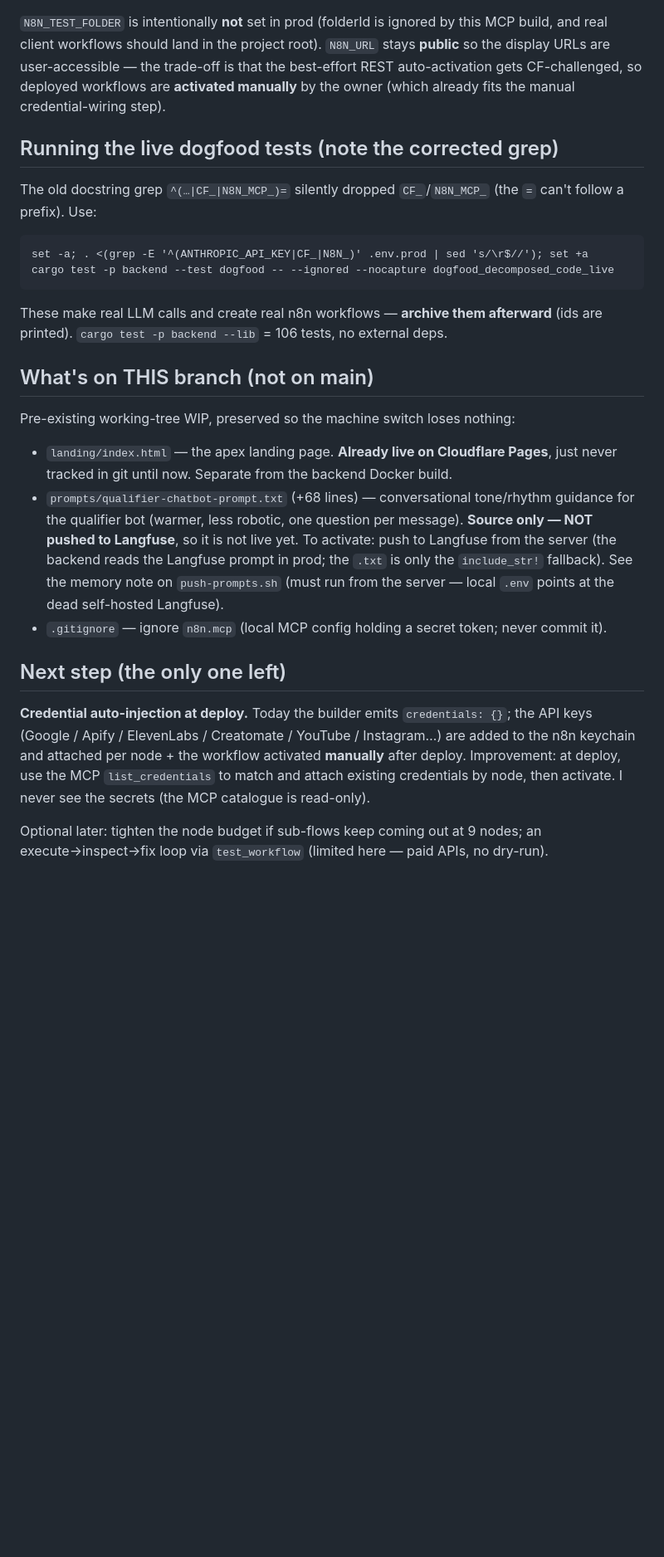
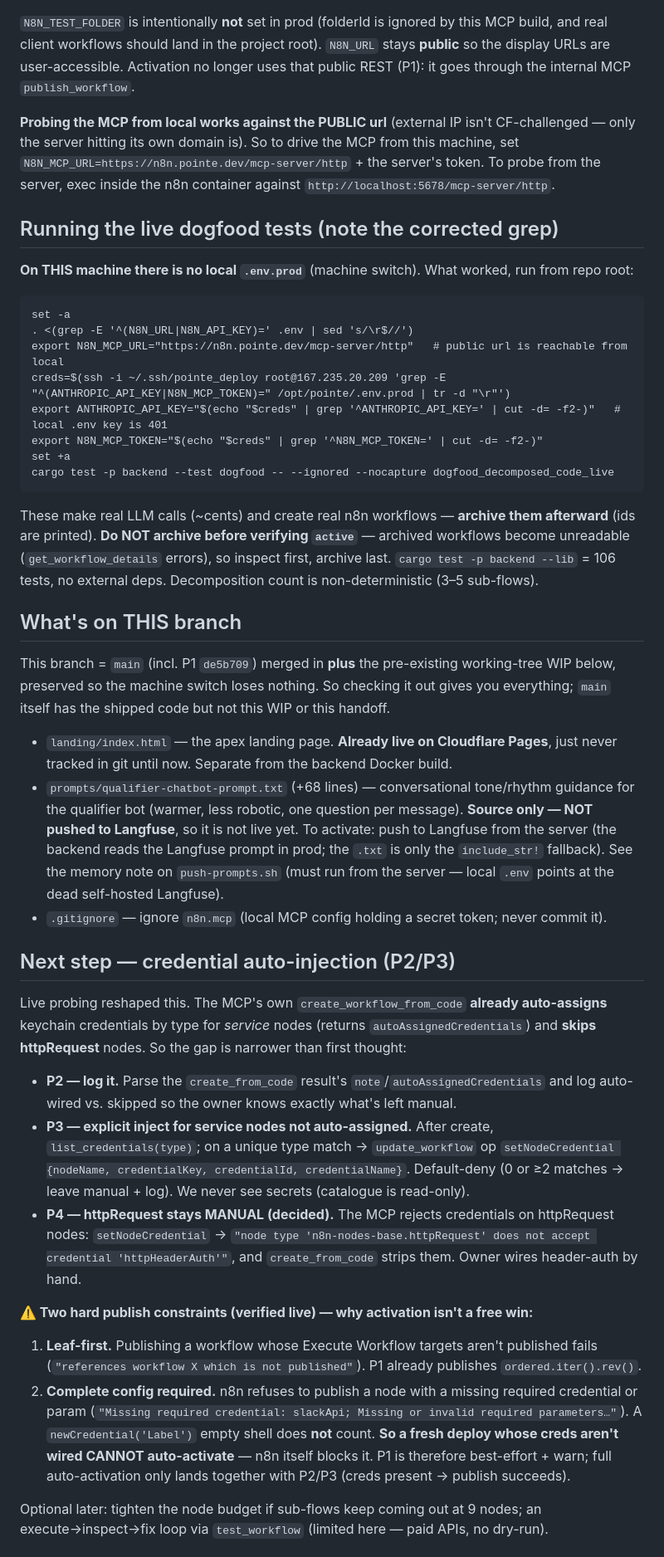
Before and after one commit to pointe-dev/pointe.dev, a Markdown page: HANDOFF.md, the part around one of its changes. Shown at 83% size. GitHub-like rendering; blank space fills up the shorter version.

Commit message:
docs(handoff): P1 auto-activation shipped + infra learning track
- Mark P1 done (publish_workflow leaf-first, de5b709 on main) and merge main in.
- Rewrite next step as P2/P3 credential injection; record the two live-verified
  publish constraints (leaf-first; complete-config-required) and httpRequest=manual.
- New-machine fixes: no pointe-server alias (use IP+key), stale local ANTHROPIC key
  (pull from server), local dogfood recipe via the public MCP url.
- Add the owner's infra/DevOps learning track (Terraform→k3s→observability on Hetzner).

Co-Authored-By: Claude Opus 4.8 <noreply@anthropic.com>

````diff
--- a/HANDOFF.md
+++ b/HANDOFF.md
@@ -36,26 +47,39 @@ with the Bearer token returns **HTTP 200 `tools/list`**.
 
 `N8N_TEST_FOLDER` is intentionally **not** set in prod (folderId is ignored by this MCP build,
 and real client workflows should land in the project root). `N8N_URL` stays **public** so the
-display URLs are user-accessible — the trade-off is that the best-effort REST auto-activation
-gets CF-challenged, so deployed workflows are **activated manually** by the owner (which already
-fits the manual credential-wiring step).
+display URLs are user-accessible. Activation no longer uses that public REST (P1): it goes
+through the internal MCP `publish_workflow`.
+
+**Probing the MCP from local works against the PUBLIC url** (external IP isn't CF-challenged —
+only the server hitting its own domain is). So to drive the MCP from this machine, set
+`N8N_MCP_URL=https://n8n.pointe.dev/mcp-server/http` + the server's token. To probe from the
+server, exec inside the n8n container against `http://localhost:5678/mcp-server/http`.
 
 ## Running the live dogfood tests (note the corrected grep)
 
-The old docstring grep `^(…|CF_|N8N_MCP_)=` silently dropped `CF_`/`N8N_MCP_` (the `=` can't
-follow a prefix). Use:
+**On THIS machine there is no local `.env.prod`** (machine switch). What worked, run from repo root:
 
 ```
-set -a; . <(grep -E '^(ANTHROPIC_API_KEY|CF_|N8N_)' .env.prod | sed 's/\r$//'); set +a
+set -a
+. <(grep -E '^(N8N_URL|N8N_API_KEY)=' .env | sed 's/\r$//')
+export N8N_MCP_URL="https://n8n.pointe.dev/mcp-server/http"   # public url is reachable from local
+creds=$(ssh -i ~/.ssh/pointe_deploy root@167.235.20.209 'grep -E "^(ANTHROPIC_API_KEY|N8N_MCP_TOKEN)=" /opt/pointe/.env.prod | tr -d "\r"')
+export ANTHROPIC_API_KEY="$(echo "$creds" | grep '^ANTHROPIC_API_KEY=' | cut -d= -f2-)"   # local .env key is 401
+export N8N_MCP_TOKEN="$(echo "$creds" | grep '^N8N_MCP_TOKEN=' | cut -d= -f2-)"
+set +a
 cargo test -p backend --test dogfood -- --ignored --nocapture dogfood_decomposed_code_live
 ```
 
-These make real LLM calls and create real n8n workflows — **archive them afterward** (ids are
-printed). `cargo test -p backend --lib` = 106 tests, no external deps.
+These make real LLM calls (~cents) and create real n8n workflows — **archive them afterward**
+(ids are printed). **Do NOT archive before verifying `active`** — archived workflows become
+unreadable (`get_workflow_details` errors), so inspect first, archive last. `cargo test -p
+backend --lib` = 106 tests, no external deps. Decomposition count is non-deterministic (3–5 sub-flows).
 
-## What's on THIS branch (not on main)
+## What's on THIS branch
 
-Pre-existing working-tree WIP, preserved so the machine switch loses nothing:
+This branch = `main` (incl. P1 `de5b709`) merged in **plus** the pre-existing working-tree WIP
+below, preserved so the machine switch loses nothing. So checking it out gives you everything;
+`main` itself has the shipped code but not this WIP or this handoff.
 
 - `landing/index.html` — the apex landing page. **Already live on Cloudflare Pages**, just never
   tracked in git until now. Separate from the backend Docker build.
@@ -67,13 +91,30 @@ Pre-existing working-tree WIP, preserved so the machine switch loses nothing:
   self-hosted Langfuse).
 - `.gitignore` — ignore `n8n.mcp` (local MCP config holding a secret token; never commit it).
 
-## Next step (the only one left)
+## Next step — credential auto-injection (P2/P3)
 
-**Credential auto-injection at deploy.** Today the builder emits `credentials: {}`; the API keys
-(Google / Apify / ElevenLabs / Creatomate / YouTube / Instagram…) are added to the n8n keychain
-and attached per node + the workflow activated **manually** after deploy. Improvement: at deploy,
-use the MCP `list_credentials` to match and attach existing credentials by node, then activate.
-I never see the secrets (the MCP catalogue is read-only).
+Live probing reshaped this. The MCP's own `create_workflow_from_code` **already auto-assigns**
+keychain credentials by type for *service* nodes (returns `autoAssignedCredentials`) and **skips
+httpRequest** nodes. So the gap is narrower than first thought:
+
+- **P2 — log it.** Parse the `create_from_code` result's `note`/`autoAssignedCredentials` and log
+  auto-wired vs. skipped so the owner knows exactly what's left manual.
+- **P3 — explicit inject for service nodes not auto-assigned.** After create, `list_credentials(type)`;
+  on a unique type match → `update_workflow` op `setNodeCredential {nodeName, credentialKey,
+  credentialId, credentialName}`. Default-deny (0 or ≥2 matches → leave manual + log). We never see
+  secrets (catalogue is read-only).
+- **P4 — httpRequest stays MANUAL (decided).** The MCP rejects credentials on httpRequest nodes:
+  `setNodeCredential` → `"node type 'n8n-nodes-base.httpRequest' does not accept credential 'httpHeaderAuth'"`,
+  and `create_from_code` strips them. Owner wires header-auth by hand.
+
+**⚠️ Two hard publish constraints (verified live) — why activation isn't a free win:**
+1. **Leaf-first.** Publishing a workflow whose Execute Workflow targets aren't published fails
+   (`"references workflow X which is not published"`). P1 already publishes `ordered.iter().rev()`.
+2. **Complete config required.** n8n refuses to publish a node with a missing required credential
+   or param (`"Missing required credential: slackApi; Missing or invalid required parameters…"`).
+   A `newCredential('Label')` empty shell does **not** count. **So a fresh deploy whose creds aren't
+   wired CANNOT auto-activate** — n8n itself blocks it. P1 is therefore best-effort + warn; full
+   auto-activation only lands together with P2/P3 (creds present → publish succeeds).
 
 Optional later: tighten the node budget if sub-flows keep coming out at 9 nodes; an
 execute→inspect→fix loop via `test_workflow` (limited here — paid APIs, no dry-run).
````
Also changed, not shown: other parts of HANDOFF.md (+32 -5 lines).
